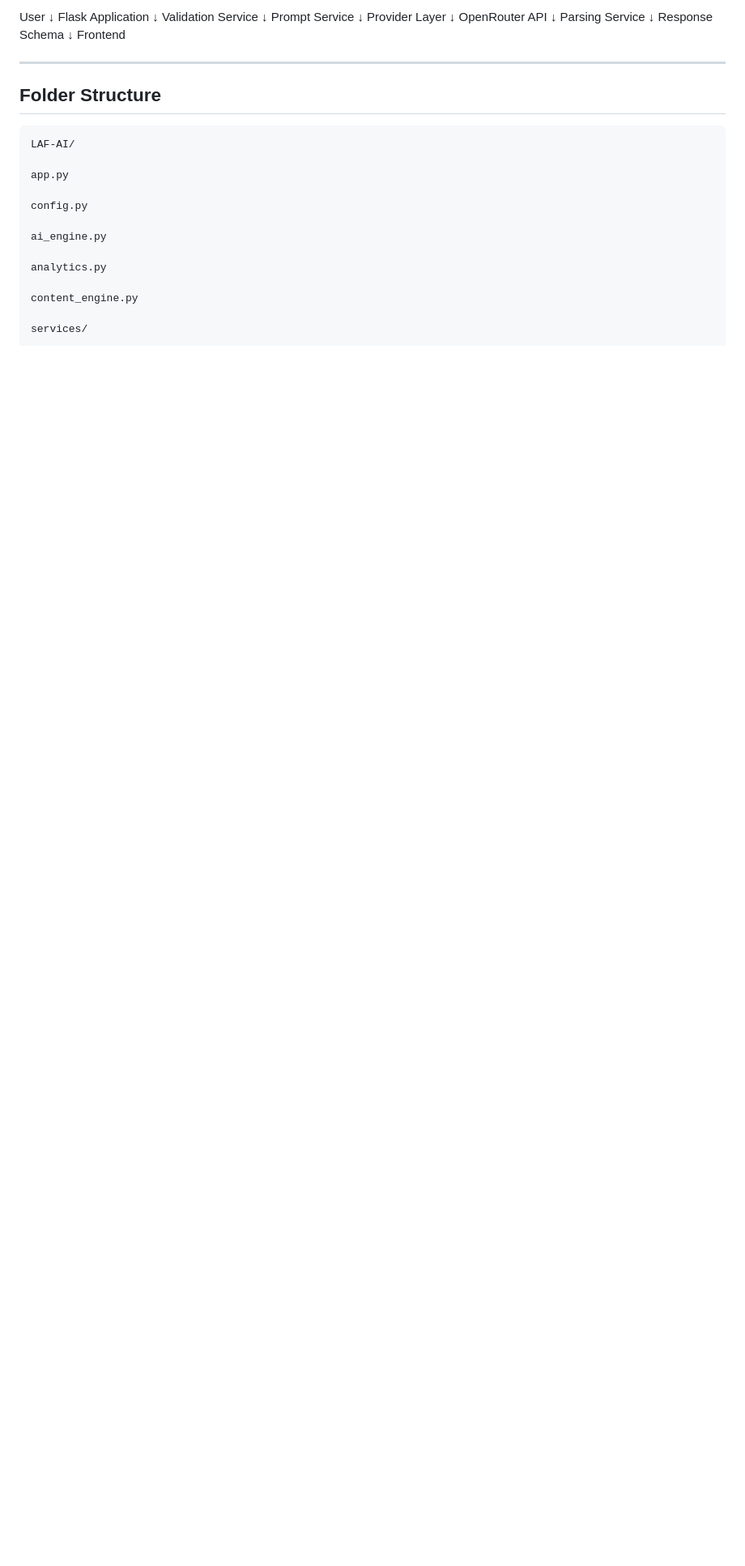
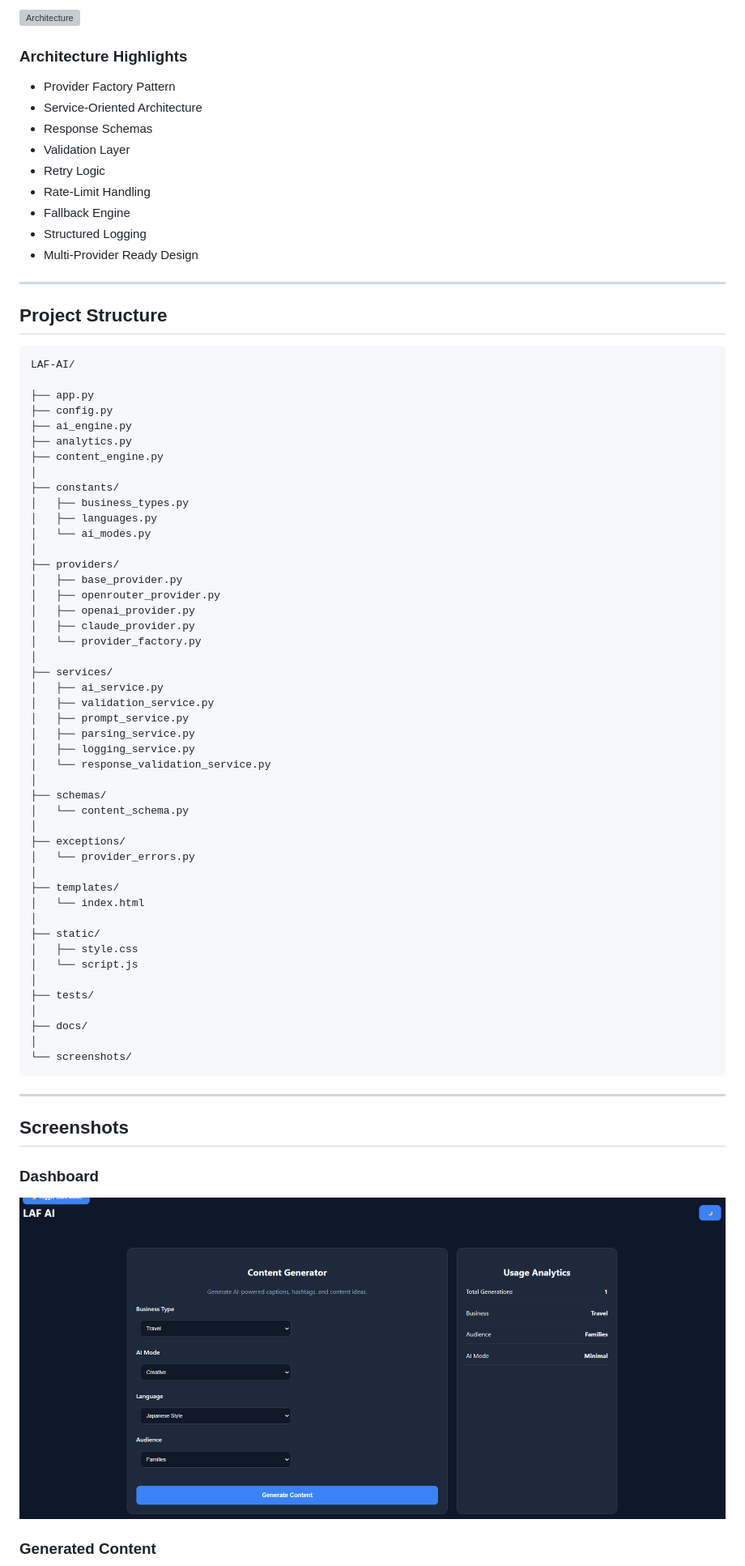
Before and after one commit to Alee-n/LAF-AI---Content-Generator, a Markdown page: README.md, the part around one of its changes. Shown at 81% size. GitHub-like rendering; pictures changed too: screenshots/home.png (added); blank space fills up the shorter version; grey boxes are pictures that could not be loaded.

````diff
--- a/README.md
+++ b/README.md
@@ -67,38 +83,78 @@ LAF AI follows a modular service architecture.
 
-User
-↓
-Flask Application
-↓
-Validation Service
-↓
-Prompt Service
-↓
-Provider Layer
-↓
-OpenRouter API
-↓
-Parsing Service
-↓
-Response Schema
-↓
-Frontend
+![Architecture](docs/architecture.png)
+
+### Architecture Highlights
+
+* Provider Factory Pattern
+* Service-Oriented Architecture
+* Response Schemas
+* Validation Layer
+* Retry Logic
+* Rate-Limit Handling
+* Fallback Engine
+* Structured Logging
+* Multi-Provider Ready Design
 
 ---
 
-## Folder Structure
+## Project Structure
 
 ```text
 LAF-AI/
 
-app.py
+├── app.py
+├── config.py
+├── ai_engine.py
+├── analytics.py
+├── content_engine.py
+│
+├── constants/
+│   ├── business_types.py
+│   ├── languages.py
+│   └── ai_modes.py
+│
+├── providers/
+│   ├── base_provider.py
+│   ├── openrouter_provider.py
+│   ├── openai_provider.py
+│   ├── claude_provider.py
+│   └── provider_factory.py
+│
+├── services/
+│   ├── ai_service.py
+│   ├── validation_service.py
+│   ├── prompt_service.py
+│   ├── parsing_service.py
+│   ├── logging_service.py
+│   └── response_validation_service.py
+│
+├── schemas/
+│   └── content_schema.py
+│
+├── exceptions/
+│   └── provider_errors.py
+│
+├── templates/
+│   └── index.html
+│
+├── static/
+│   ├── style.css
+│   └── script.js
+│
+├── tests/
+│
+├── docs/
+│
+└── screenshots/
+```
 
-config.py
+---
 
-ai_engine.py
+## Screenshots
 
-analytics.py
+### Dashboard
 
-content_engine.py
+![Dashboard](screenshots/home.png)
 
-services/
+### Generated Content
 
````
Also changed, not shown: other parts of README.md (+154 -62 lines), docs/api-flow.md (added, +21 -0 lines), docs/scalability.md (added, +15 -0 lines), docs/technical-decisions.md (added, +21 -0 lines), screenshots/generation.png (added), screenshots/history.png (added), 8 other files.
